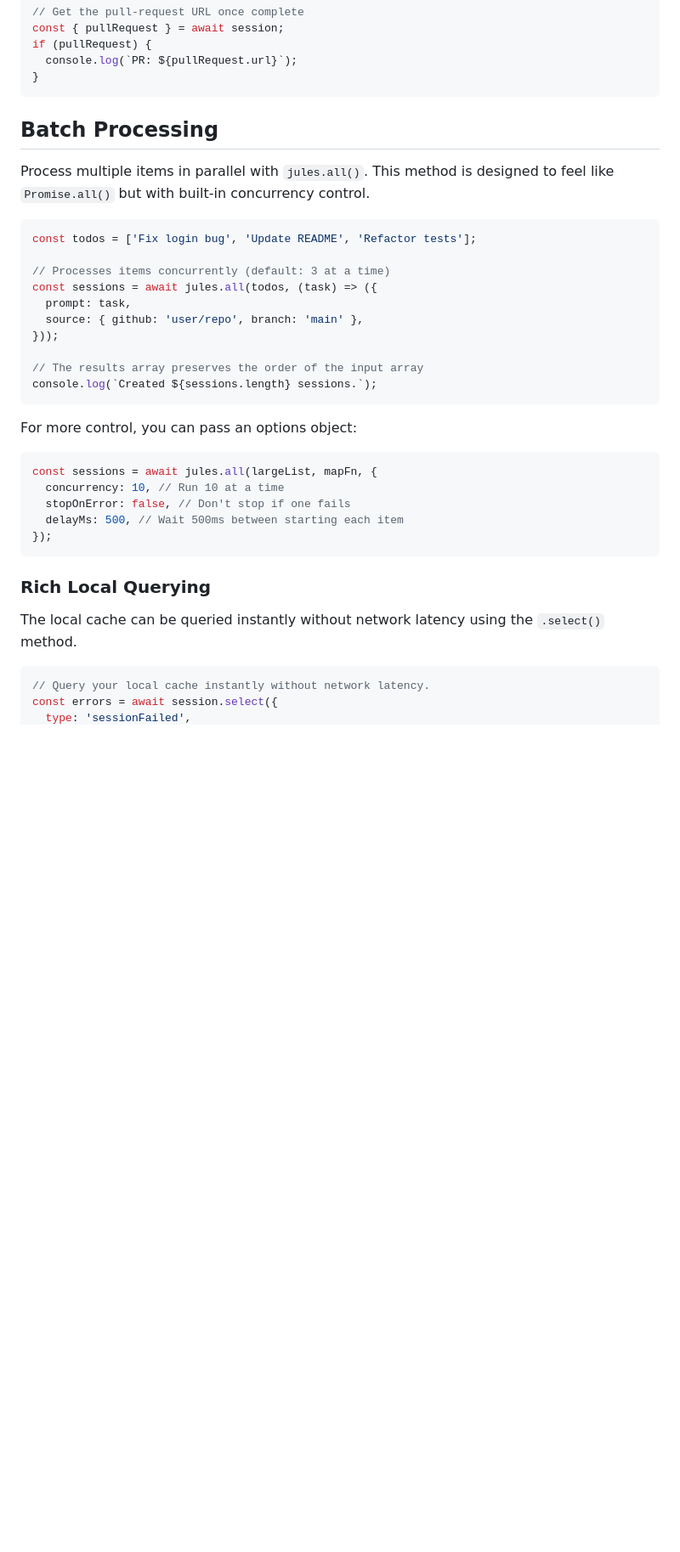
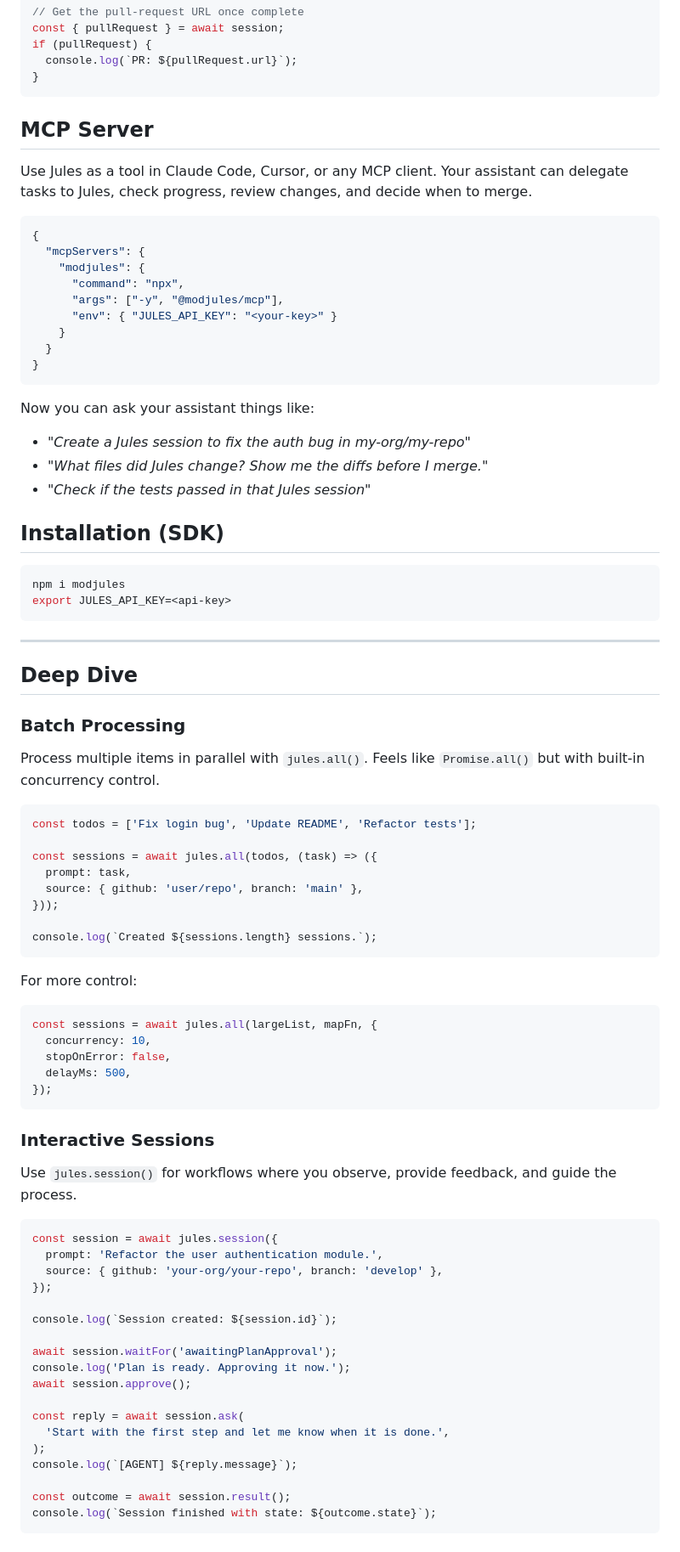
Before and after one commit to davideast/modjules, a Markdown page: README.md, the part around one of its changes. Shown at 85% size. Rendered like a GitHub page; blank space fills up the shorter version.

````diff
--- a/README.md
+++ b/README.md
@@ -52,36 +54,86 @@ if (pullRequest) {
 }
 ```
 
-## Batch Processing
+## MCP Server
 
-Process multiple items in parallel with `jules.all()`. This method is designed to feel like `Promise.all()` but with built-in concurrency control.
+Use Jules as a tool in Claude Code, Cursor, or any MCP client. Your assistant can delegate tasks to Jules, check progress, review changes, and decide when to merge.
+
+```json
+{
+  "mcpServers": {
+    "modjules": {
+      "command": "npx",
+      "args": ["-y", "@modjules/mcp"],
+      "env": { "JULES_API_KEY": "<your-key>" }
+    }
+  }
+}
+```
+
+Now you can ask your assistant things like:
+
+- _"Create a Jules session to fix the auth bug in my-org/my-repo"_
+- _"What files did Jules change? Show me the diffs before I merge."_
+- _"Check if the tests passed in that Jules session"_
+
+## Installation (SDK)
+
+```bash
+npm i modjules
+export JULES_API_KEY=<api-key>
+```
+
+---
+
+## Deep Dive
+
+### Batch Processing
+
+Process multiple items in parallel with `jules.all()`. Feels like `Promise.all()` but with built-in concurrency control.
 
 ```javascript
 const todos = ['Fix login bug', 'Update README', 'Refactor tests'];
 
-// Processes items concurrently (default: 3 at a time)
 const sessions = await jules.all(todos, (task) => ({
   prompt: task,
   source: { github: 'user/repo', branch: 'main' },
 }));
 
-// The results array preserves the order of the input array
 console.log(`Created ${sessions.length} sessions.`);
 ```
 
-For more control, you can pass an options object:
+For more control:
 
 ```javascript
 const sessions = await jules.all(largeList, mapFn, {
-  concurrency: 10, // Run 10 at a time
-  stopOnError: false, // Don't stop if one fails
-  delayMs: 500, // Wait 500ms between starting each item
+  concurrency: 10,
+  stopOnError: false,
+  delayMs: 500,
 });
 ```
 
-### Rich Local Querying
+### Interactive Sessions
 
-The local cache can be queried instantly without network latency using the `.select()` method.
+Use `jules.session()` for workflows where you observe, provide feedback, and guide the process.
 
 ```typescript
-// Query your local cache instantly without network latency.
+const session = await jules.session({
+  prompt: 'Refactor the user authentication module.',
+  source: { github: 'your-org/your-repo', branch: 'develop' },
+});
+
+console.log(`Session created: ${session.id}`);
+
+await session.waitFor('awaitingPlanApproval');
+console.log('Plan is ready. Approving it now.');
+await session.approve();
+
+const reply = await session.ask(
+  'Start with the first step and let me know when it is done.',
+);
+console.log(`[AGENT] ${reply.message}`);
+
+const outcome = await session.result();
+console.log(`Session finished with state: ${outcome.state}`);
+```
+
````
Also changed, not shown: other parts of README.md (+117 -172 lines).
